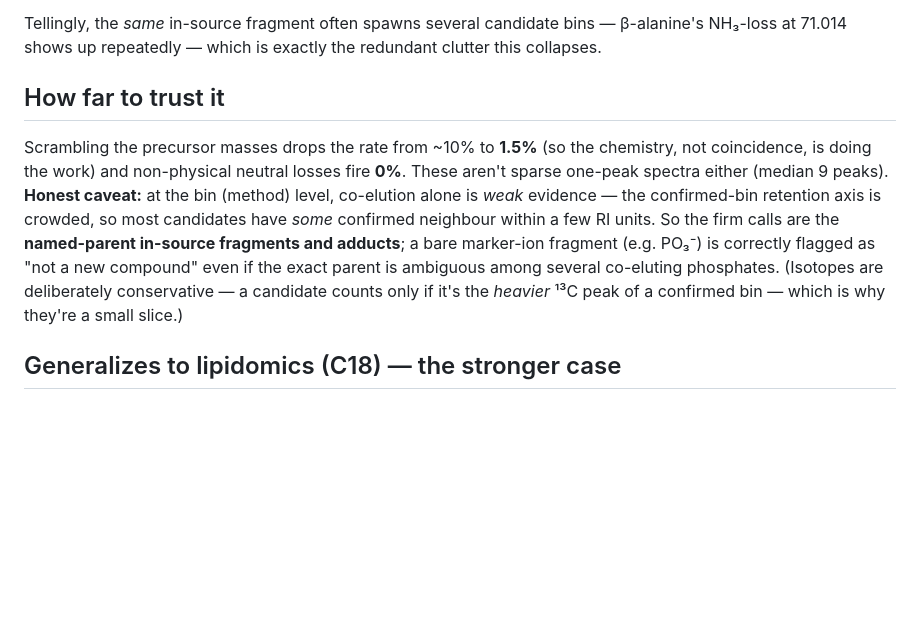
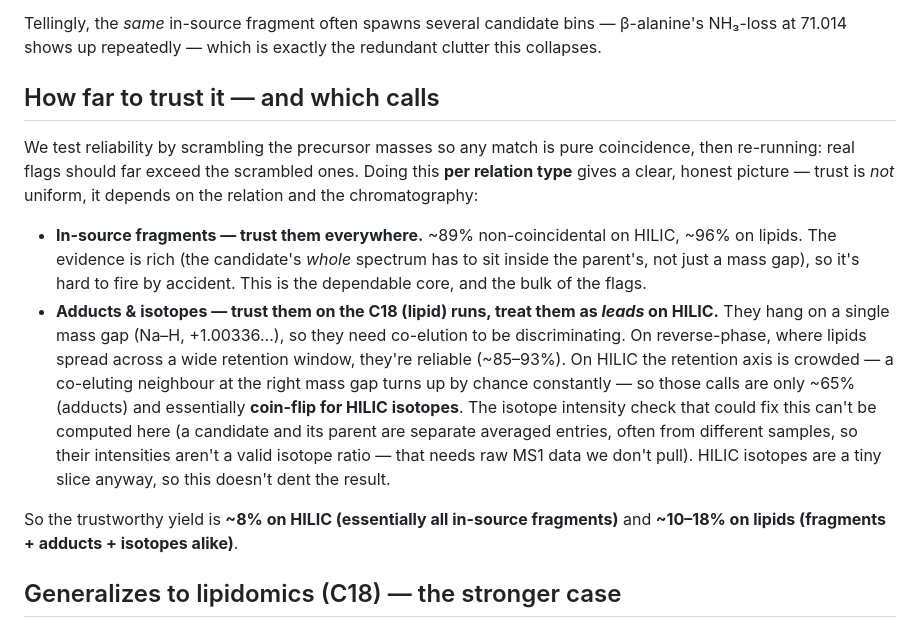
Before and after one commit to zyang2k/metabolo_confi_score, a Markdown page: reports/oliver_isf_denoise_memo_20260616.md, the part around the change. GitHub-like rendering; blank space fills up the shorter version.

```diff
--- a/reports/oliver_isf_denoise_memo_20260616.md
+++ b/reports/oliver_isf_denoise_memo_20260616.md
@@ -47,17 +47,27 @@ gets dragged down by the parent's extra ions and misses it.)
 Tellingly, the *same* in-source fragment often spawns several candidate bins — β-alanine's NH₃-loss
 at 71.014 shows up repeatedly — which is exactly the redundant clutter this collapses.
 
-## How far to trust it
+## How far to trust it — and which calls
 
-Scrambling the precursor masses drops the rate from ~10% to **1.5%** (so the chemistry, not coincidence,
-is doing the work) and non-physical neutral losses fire **0%**. These aren't sparse one-peak spectra
-either (median 9 peaks). **Honest caveat:** at the bin (method) level, co-elution alone is *weak*
-evidence — the confirmed-bin retention axis is crowded, so most candidates have *some* confirmed
-neighbour within a few RI units. So the firm calls are the **named-parent in-source fragments and
-adducts**; a bare marker-ion fragment (e.g. PO₃⁻) is correctly flagged as "not a new compound" even
-if the exact parent is ambiguous among several co-eluting phosphates. (Isotopes are deliberately
-conservative — a candidate counts only if it's the *heavier* ¹³C peak of a confirmed bin — which is
-why they're a small slice.)
+We test reliability by scrambling the precursor masses so any match is pure coincidence, then
+re-running: real flags should far exceed the scrambled ones. Doing this **per relation type** gives a
+clear, honest picture — trust is *not* uniform, it depends on the relation and the chromatography:
+
+- **In-source fragments — trust them everywhere.** ~89% non-coincidental on HILIC, ~96% on lipids.
+  The evidence is rich (the candidate's *whole* spectrum has to sit inside the parent's, not just a
+  mass gap), so it's hard to fire by accident. This is the dependable core, and the bulk of the flags.
+- **Adducts & isotopes — trust them on the C18 (lipid) runs, treat them as *leads* on HILIC.** They
+  hang on a single mass gap (Na–H, +1.00336…), so they need co-elution to be discriminating. On
+  reverse-phase, where lipids spread across a wide retention window, they're reliable (~85–93%). On
+  HILIC the retention axis is crowded — a co-eluting neighbour at the right mass gap turns up by
+  chance constantly — so those calls are only ~65% (adducts) and essentially **coin-flip for HILIC
+  isotopes**. The isotope intensity check that could fix this can't be computed here (a candidate and
+  its parent are separate averaged entries, often from different samples, so their intensities aren't
+  a valid isotope ratio — that needs raw MS1 data we don't pull). HILIC isotopes are a tiny slice
+  anyway, so this doesn't dent the result.
+
+So the trustworthy yield is **~8% on HILIC (essentially all in-source fragments)** and **~10–18% on
+lipids (fragments + adducts + isotopes alike)**.
 
 ## Generalizes to lipidomics (C18) — the stronger case
 
```
Also changed, not shown: reports/reverse_score_technical_report.md (+46 -8 lines).
